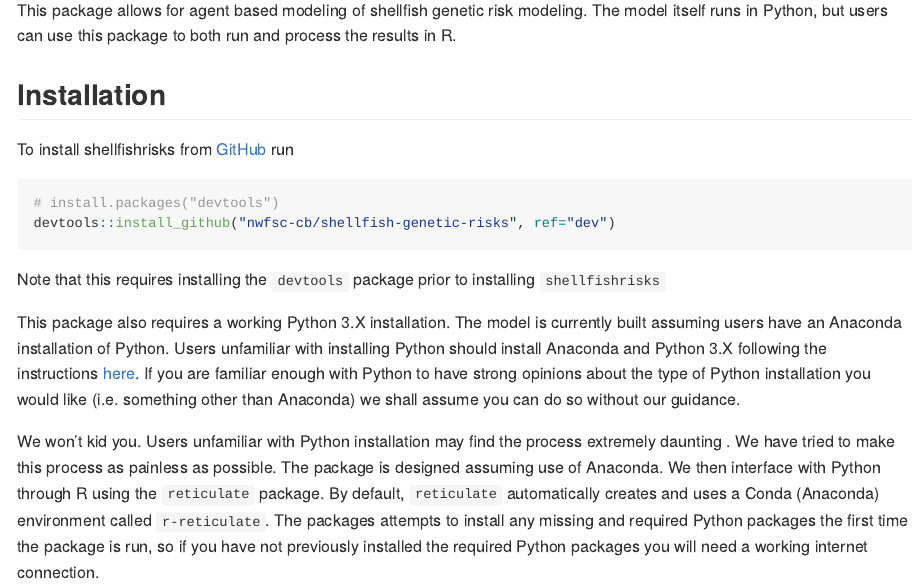
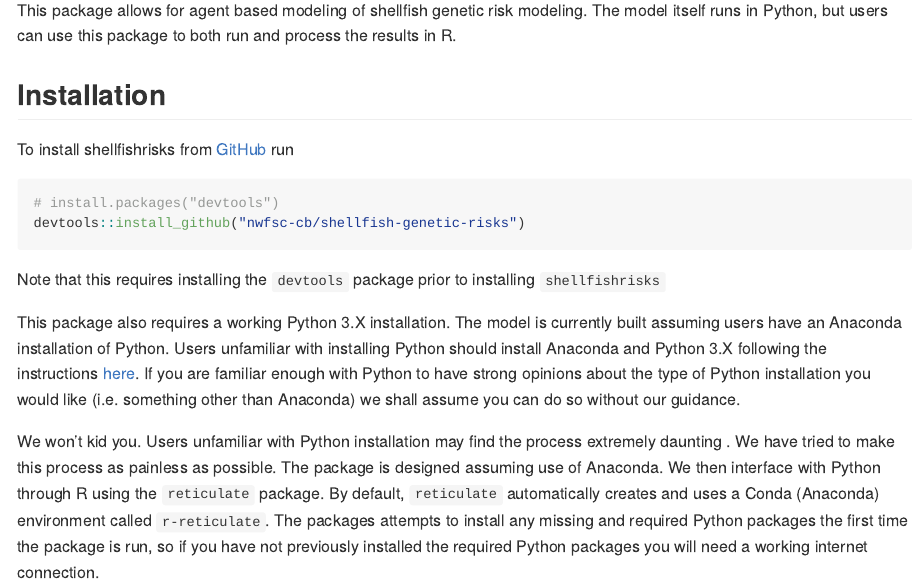
Before and after one commit to nwfsc-cb/shellfish-genetic-risks, an R Markdown document (README.Rmd): the page in a window 1100 px wide, from 150 px down. The pictures show the output file README.md that the author committed with the source, drawn offline in the style of GitHub; long lines of code are wrapped.

Commit message:
removing reference to dev branch

````diff
--- a/README.Rmd
+++ b/README.Rmd
@@ -29,7 +29,7 @@ To install shellfishrisks from [GitHub](https://github.com/) run
 
 ``` r
 # install.packages("devtools")
-devtools::install_github("nwfsc-cb/shellfish-genetic-risks", ref="dev")
+devtools::install_github("nwfsc-cb/shellfish-genetic-risks")
 ```
 
 Note that this requires installing the `devtools` package prior to installing `shellfishrisks`
````
Also changed, not shown: README.md, 1 other file.
